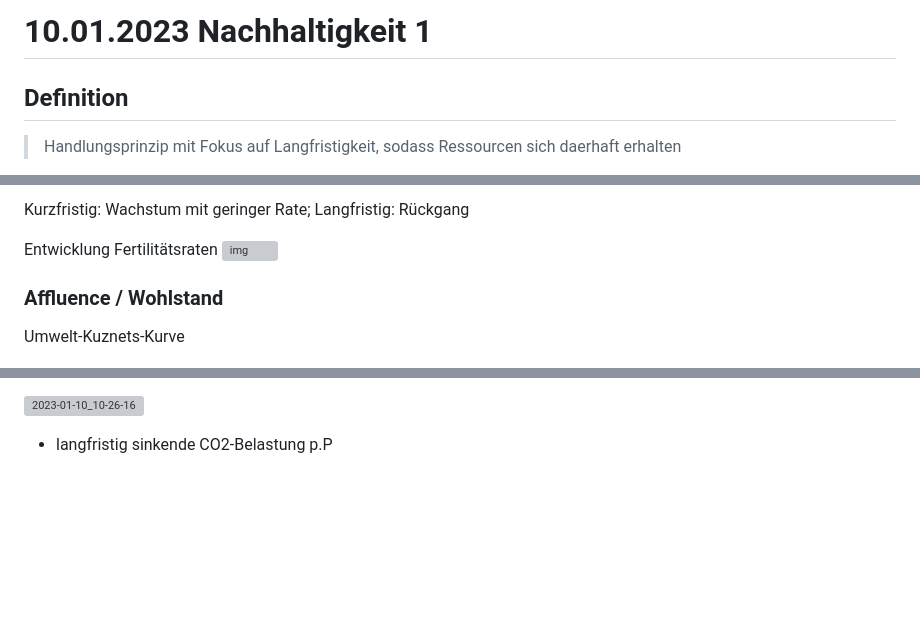
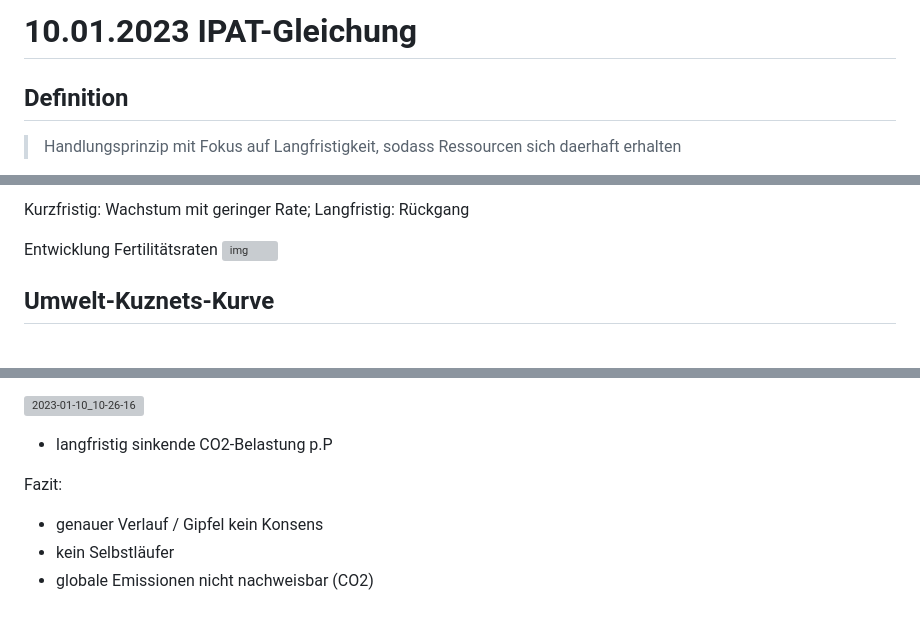
Before and after one commit to skriptum/vwl3, a Markdown page: VL_Wachstum/2023-01-10-IPAT.md, 3 parts joined by grey strips. Drawn GitHub-style; blank space fills up the shorter version; grey boxes are pictures that could not be loaded.

Commit message:
Wachstum

```diff
--- a/VL_Wachstum/2023-01-10-Nachhaltigkeit1.md
+++ b/VL_Wachstum/2023-01-10-IPAT.md
@@ -1,4 +1,4 @@
-# 10.01.2023 Nachhaltigkeit 1
+# 10.01.2023 IPAT-Gleichung
 
 
 
@@ -45,9 +45,9 @@ Kurzfristig: Wachstum mit geringer Rate; Langfristig: Rückgang
 
 Entwicklung Fertilitätsraten ![img](../images/2023-01-10_10-08-01.jpg)
 
-### Affluence / Wohlstand
 
-Umwelt-Kuznets-Kurve
+
+## Umwelt-Kuznets-Kurve
 
 ![2023-01-11_10-16-20](../images/2023-01-11_10-16-20-3342213.jpg)
 
@@ -72,3 +72,13 @@ neuere Erkenntnisse nach *Schmalensee et al (1998)*
 ![2023-01-10_10-26-16](../images/2023-01-10_10-26-16.jpg)
 
 - langfristig sinkende CO2-Belastung p.P
+
+
+
+
+
+Fazit:
+
+- genauer Verlauf / Gipfel kein Konsens
+- kein Selbstläufer
+- globale Emissionen nicht nachweisbar (CO2)
```
Also changed, not shown: VL_Ethik/Hayek/Seminararbeit.md (+35 -6 lines), VL_Wachstum/2022-10-10-Formelsammlung.md (added, +13 -0 lines), VL_Wachstum/2023-01-17-Klima-Solow.md (added, +215 -0 lines), VL_Wachstum/uebungen/2.md (added, +7 -0 lines), images/2023-01-17_10-12-19.jpg (added), images/2023-01-17_10-16-26.jpg (added), images/2023-01-17_10-22-54.jpg (added), images/2023-01-17_11-23-49-3951073.jpg (added), images/2023-01-17_11-23-49.jpg (added), images/2023-01-17_11-23-57.jpg (added).
